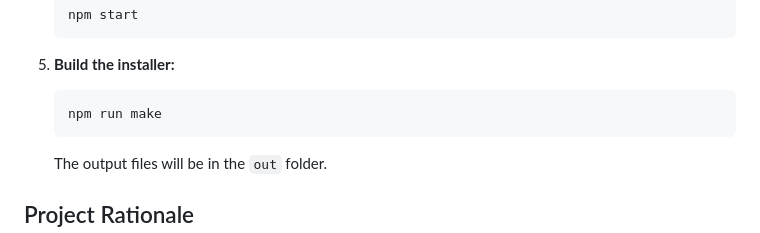
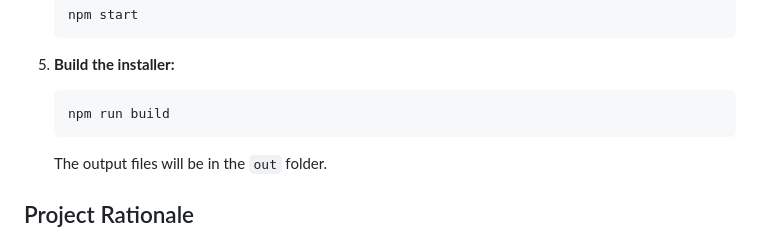
Before and after one commit to Dragon9135/CPPS-Launcher, a Markdown page: README.md, the part around the change. GitHub-like rendering.

````diff
--- a/README.md
+++ b/README.md
@@ -68,7 +68,7 @@ To build or modify the launcher:
 5.  **Build the installer:**
 
     ```bash
-    npm run make
+    npm run build
     ```
 
     The output files will be in the `out` folder.
````
